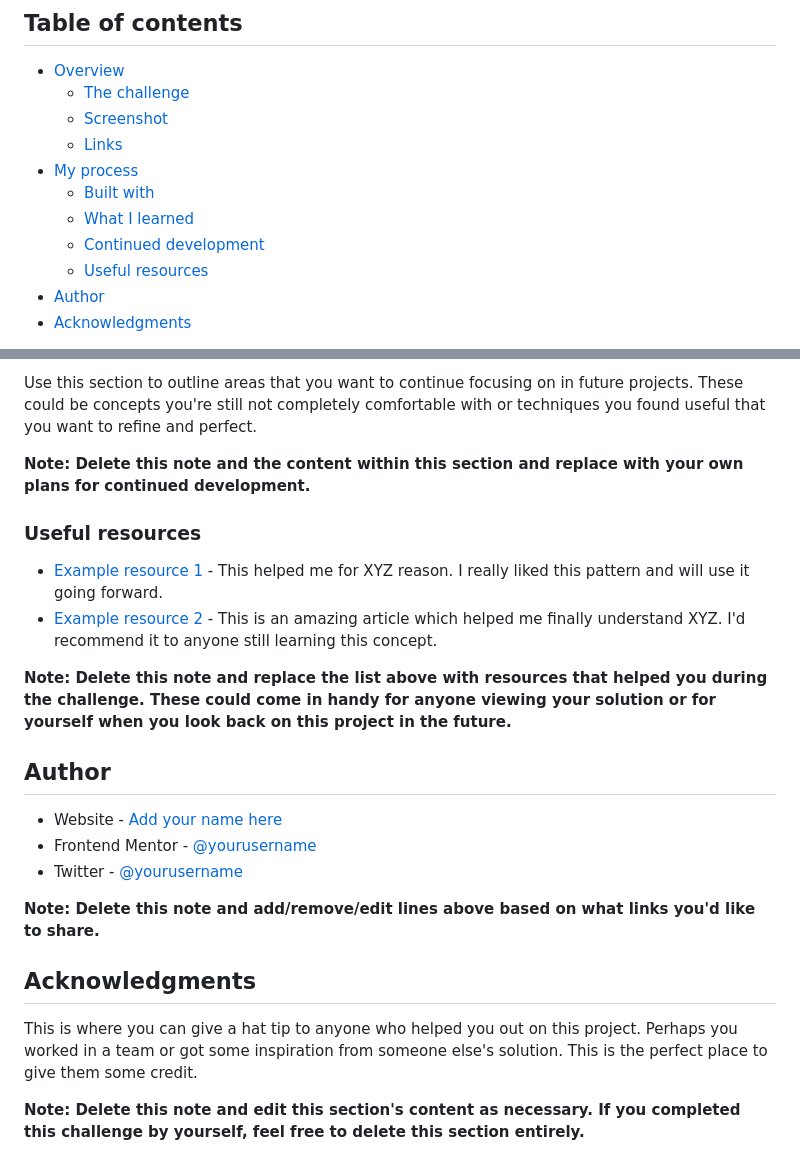
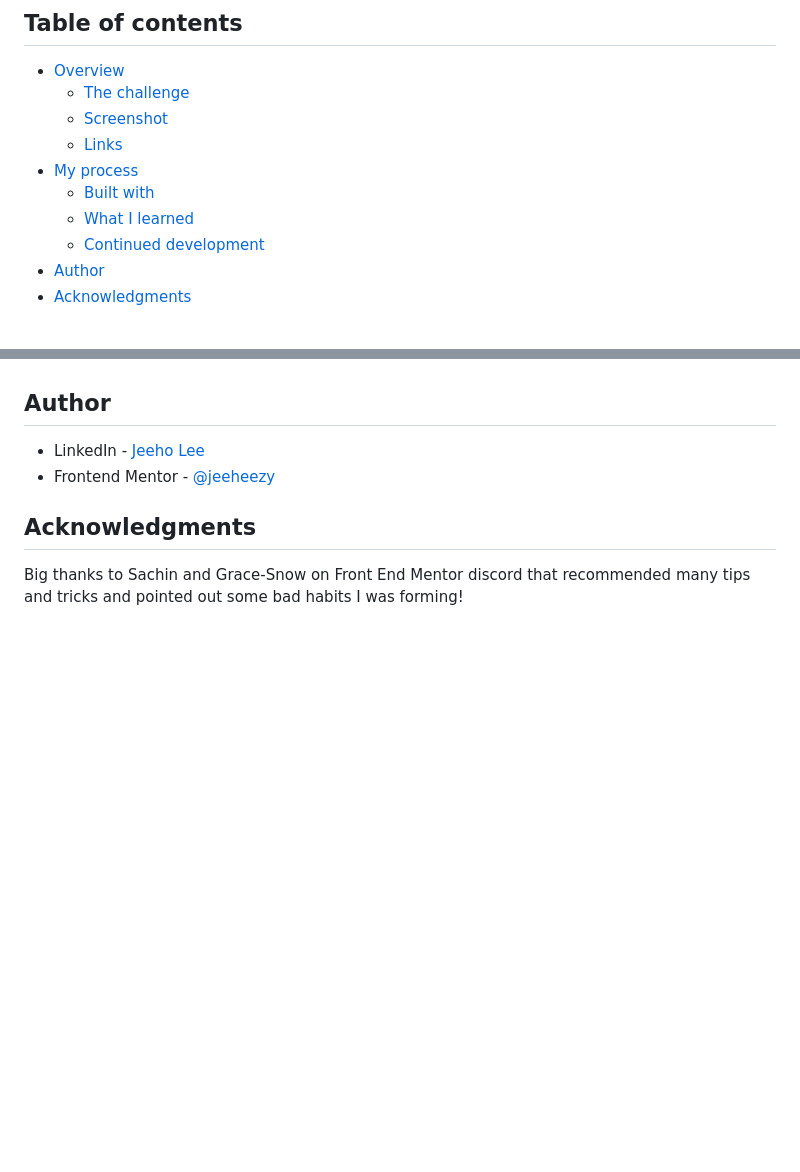
Before and after one commit to jeeheezy/FEM-Single-Price-Grid-Component-Master, a Markdown page: README.md, 2 parts joined by grey strips. Rendered like a GitHub page; blank space fills up the shorter version.

```diff
--- a/README.md
+++ b/README.md
@@ -12,7 +12,6 @@ This is a solution to the [Single price grid component challenge on Frontend Men
   - [Built with](#built-with)
   - [What I learned](#what-i-learned)
   - [Continued development](#continued-development)
-  - [Useful resources](#useful-resources)
 - [Author](#author)
 - [Acknowledgments](#acknowledgments)
 
@@ -87,25 +60,11 @@ If you want more help with writing markdown, we'd recommend checking out [The Ma
 
-Use this section to outline areas that you want to continue focusing on in future projects. These could be concepts you're still not completely comfortable with or techniques you found useful that you want to refine and perfect.
-
-**Note: Delete this note and the content within this section and replace with your own plans for continued development.**
-
-### Useful resources
-
-- [Example resource 1](https://www.example.com) - This helped me for XYZ reason. I really liked this pattern and will use it going forward.
-- [Example resource 2](https://www.example.com) - This is an amazing article which helped me finally understand XYZ. I'd recommend it to anyone still learning this concept.
-
-**Note: Delete this note and replace the list above with resources that helped you during the challenge. These could come in handy for anyone viewing your solution or for yourself when you look back on this project in the future.**
 
 ## Author
 
-- Website - [Add your name here](https://www.your-site.com)
-- Frontend Mentor - [@yourusername](https://www.frontendmentor.io/profile/yourusername)
-- Twitter - [@yourusername](https://www.twitter.com/yourusername)
+- LinkedIn - [Jeeho Lee](https://www.linkedin.com/in/jeeho-lee-719852182/)
+- Frontend Mentor - [@jeeheezy](https://www.frontendmentor.io/profile/jeeheezy)
 
-**Note: Delete this note and add/remove/edit lines above based on what links you'd like to share.**
 
 ## Acknowledgments
 
-This is where you can give a hat tip to anyone who helped you out on this project. Perhaps you worked in a team or got some inspiration from someone else's solution. This is the perfect place to give them some credit.
-
-**Note: Delete this note and edit this section's content as necessary. If you completed this challenge by yourself, feel free to delete this section entirely.**
+Big thanks to Sachin and Grace-Snow on Front End Mentor discord that recommended many tips and tricks and pointed out some bad habits I was forming!
```
Also changed, not shown: other parts of README.md (+9 -35 lines), images/2023-08-04 02_22_37-Frontend Mentor _ Single Price Grid Component.png (added), images/2023-08-04 02_23_37-Frontend Mentor _ Single Price Grid Component.png (added).
